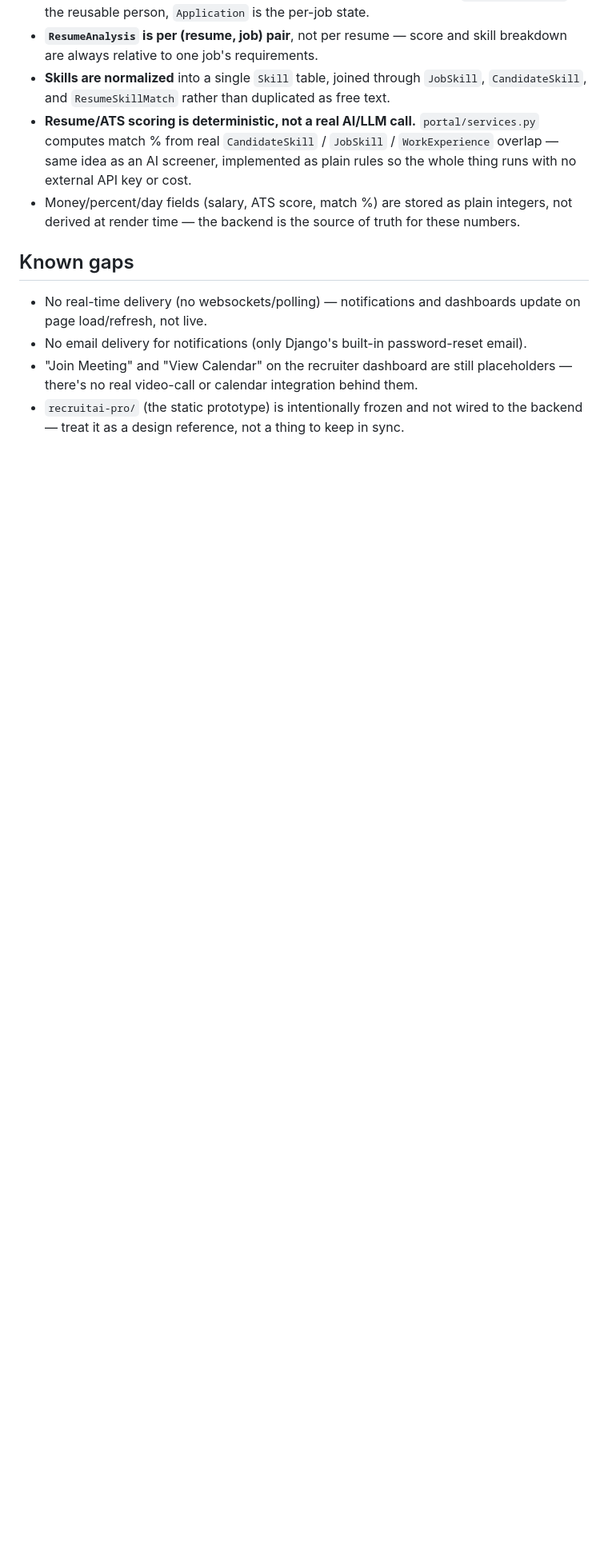
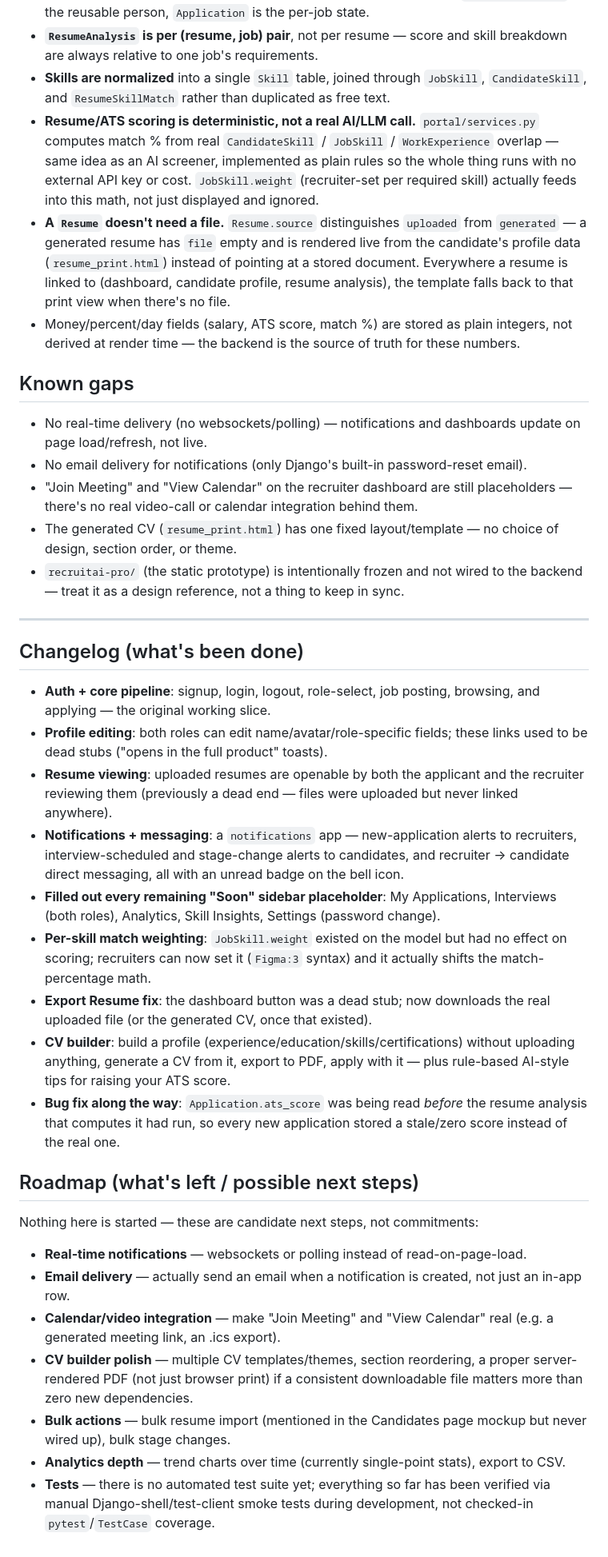
Before and after one commit to asad6426/recruitai-pro, a Markdown page: README.md, the part around one of its changes. Shown at 80% size. Drawn GitHub-style; blank space fills up the shorter version.

```diff
--- a/README.md
+++ b/README.md
@@ -138,7 +149,13 @@ or the Notifications page, and marked read the moment that page is opened.
 - **Resume/ATS scoring is deterministic, not a real AI/LLM call.** `portal/services.py`
   computes match % from real `CandidateSkill` / `JobSkill` / `WorkExperience` overlap —
   same idea as an AI screener, implemented as plain rules so the whole thing runs with
-  no external API key or cost.
+  no external API key or cost. `JobSkill.weight` (recruiter-set per required skill)
+  actually feeds into this math, not just displayed and ignored.
+- **A `Resume` doesn't need a file.** `Resume.source` distinguishes `uploaded` from
+  `generated` — a generated resume has `file` empty and is rendered live from the
+  candidate's profile data (`resume_print.html`) instead of pointing at a stored
+  document. Everywhere a resume is linked to (dashboard, candidate profile, resume
+  analysis), the template falls back to that print view when there's no file.
 - Money/percent/day fields (salary, ATS score, match %) are stored as plain integers,
   not derived at render time — the backend is the source of truth for these numbers.
 
@@ -149,5 +166,54 @@ or the Notifications page, and marked read the moment that page is opened.
 - No email delivery for notifications (only Django's built-in password-reset email).
 - "Join Meeting" and "View Calendar" on the recruiter dashboard are still placeholders
   — there's no real video-call or calendar integration behind them.
+- The generated CV (`resume_print.html`) has one fixed layout/template — no choice of
+  design, section order, or theme.
 - `recruitai-pro/` (the static prototype) is intentionally frozen and not wired to the
   backend — treat it as a design reference, not a thing to keep in sync.
+
+---
+
+## Changelog (what's been done)
+
+- **Auth + core pipeline**: signup, login, logout, role-select, job posting, browsing,
+  and applying — the original working slice.
+- **Profile editing**: both roles can edit name/avatar/role-specific fields; these
+  links used to be dead stubs ("opens in the full product" toasts).
+- **Resume viewing**: uploaded resumes are openable by both the applicant and the
+  recruiter reviewing them (previously a dead end — files were uploaded but never
+  linked anywhere).
+- **Notifications + messaging**: a `notifications` app — new-application alerts to
+  recruiters, interview-scheduled and stage-change alerts to candidates, and
+  recruiter → candidate direct messaging, all with an unread badge on the bell icon.
+- **Filled out every remaining "Soon" sidebar placeholder**: My Applications,
+  Interviews (both roles), Analytics, Skill Insights, Settings (password change).
+- **Per-skill match weighting**: `JobSkill.weight` existed on the model but had no
+  effect on scoring; recruiters can now set it (`Figma:3` syntax) and it actually
+  shifts the match-percentage math.
+- **Export Resume fix**: the dashboard button was a dead stub; now downloads the real
+  uploaded file (or the generated CV, once that existed).
+- **CV builder**: build a profile (experience/education/skills/certifications) without
+  uploading anything, generate a CV from it, export to PDF, apply with it — plus
+  rule-based AI-style tips for raising your ATS score.
+- **Bug fix along the way**: `Application.ats_score` was being read *before* the
+  resume analysis that computes it had run, so every new application stored a
+  stale/zero score instead of the real one.
+
+## Roadmap (what's left / possible next steps)
+
+Nothing here is started — these are candidate next steps, not commitments:
+- **Real-time notifications** — websockets or polling instead of read-on-page-load.
+- **Email delivery** — actually send an email when a notification is created, not
+  just an in-app row.
+- **Calendar/video integration** — make "Join Meeting" and "View Calendar" real
+  (e.g. a generated meeting link, an .ics export).
+- **CV builder polish** — multiple CV templates/themes, section reordering, a proper
+  server-rendered PDF (not just browser print) if a consistent downloadable file
+  matters more than zero new dependencies.
+- **Bulk actions** — bulk resume import (mentioned in the Candidates page mockup but
+  never wired up), bulk stage changes.
+- **Analytics depth** — trend charts over time (currently single-point stats), export
+  to CSV.
+- **Tests** — there is no automated test suite yet; everything so far has been
+  verified via manual Django-shell/test-client smoke tests during development, not
+  checked-in `pytest`/`TestCase` coverage.
```
Also changed, not shown: other parts of README.md (+13 -2 lines), CLAUDE.md (+20 -2 lines), backend/README.md (+2 -2 lines).
